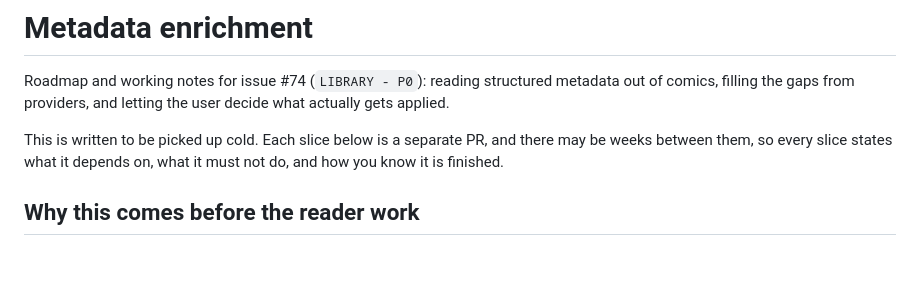
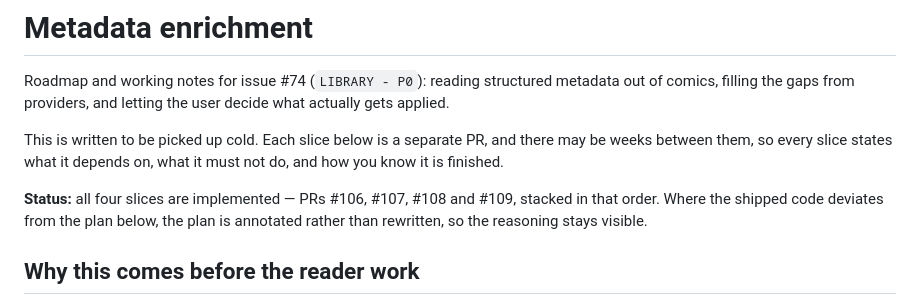
Before and after one commit to Starbugstone/panel-page-flip, a Markdown page: docs/metadata-enrichment.md, the part around one of its changes. Rendered like a GitHub page; blank space fills up the shorter version.

```diff
--- a/docs/metadata-enrichment.md
+++ b/docs/metadata-enrichment.md
@@ -7,6 +7,10 @@ decide what actually gets applied.
 This is written to be picked up cold. Each slice below is a separate PR, and
 there may be weeks between them, so every slice states what it depends on, what
 it must not do, and how you know it is finished.
+
+**Status:** all four slices are implemented — PRs #106, #107, #108 and #109,
+stacked in that order. Where the shipped code deviates from the plan below, the
+plan is annotated rather than rewritten, so the reasoning stays visible.
 
 ## Why this comes before the reader work
 
```
Also changed, not shown: other parts of docs/metadata-enrichment.md (+62 -11 lines).
